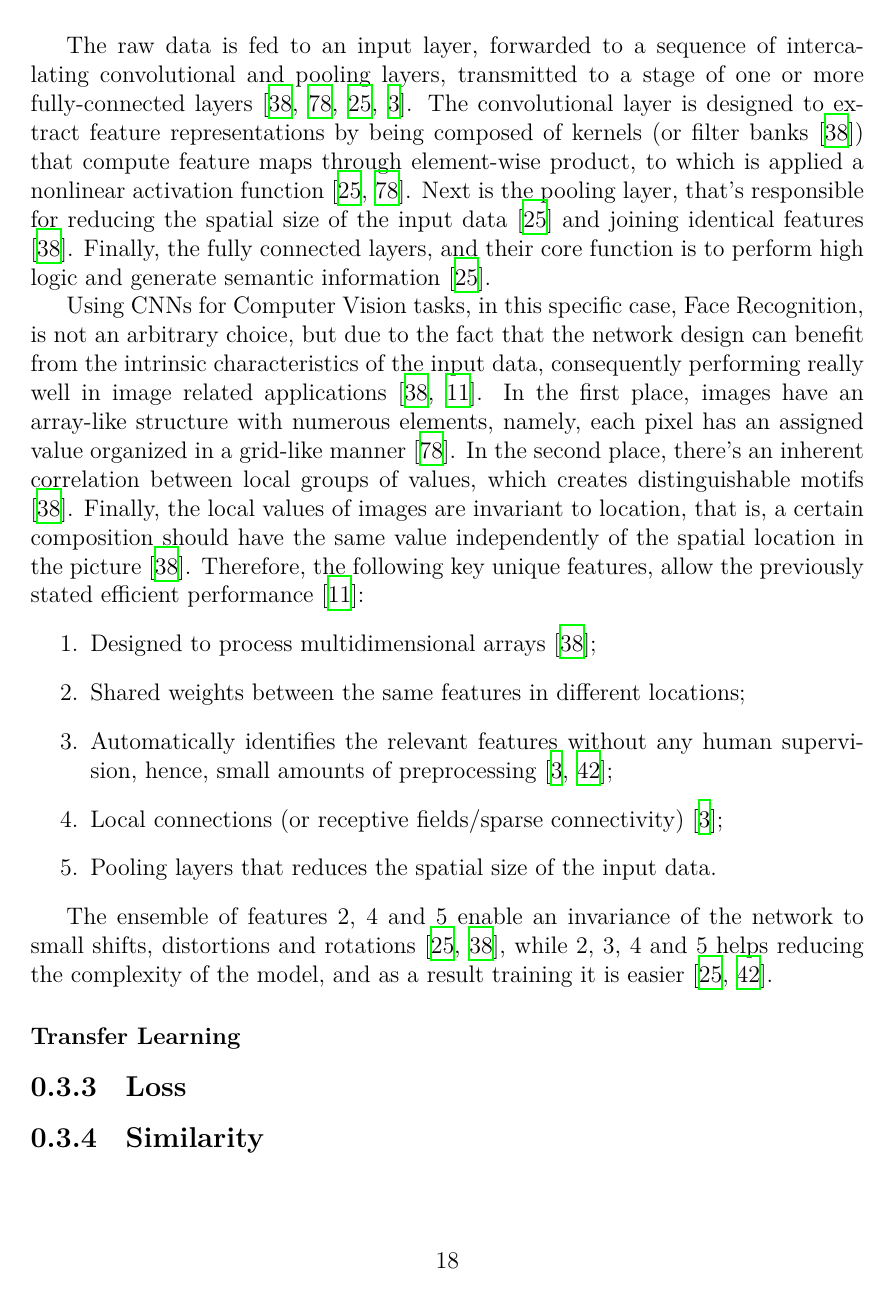
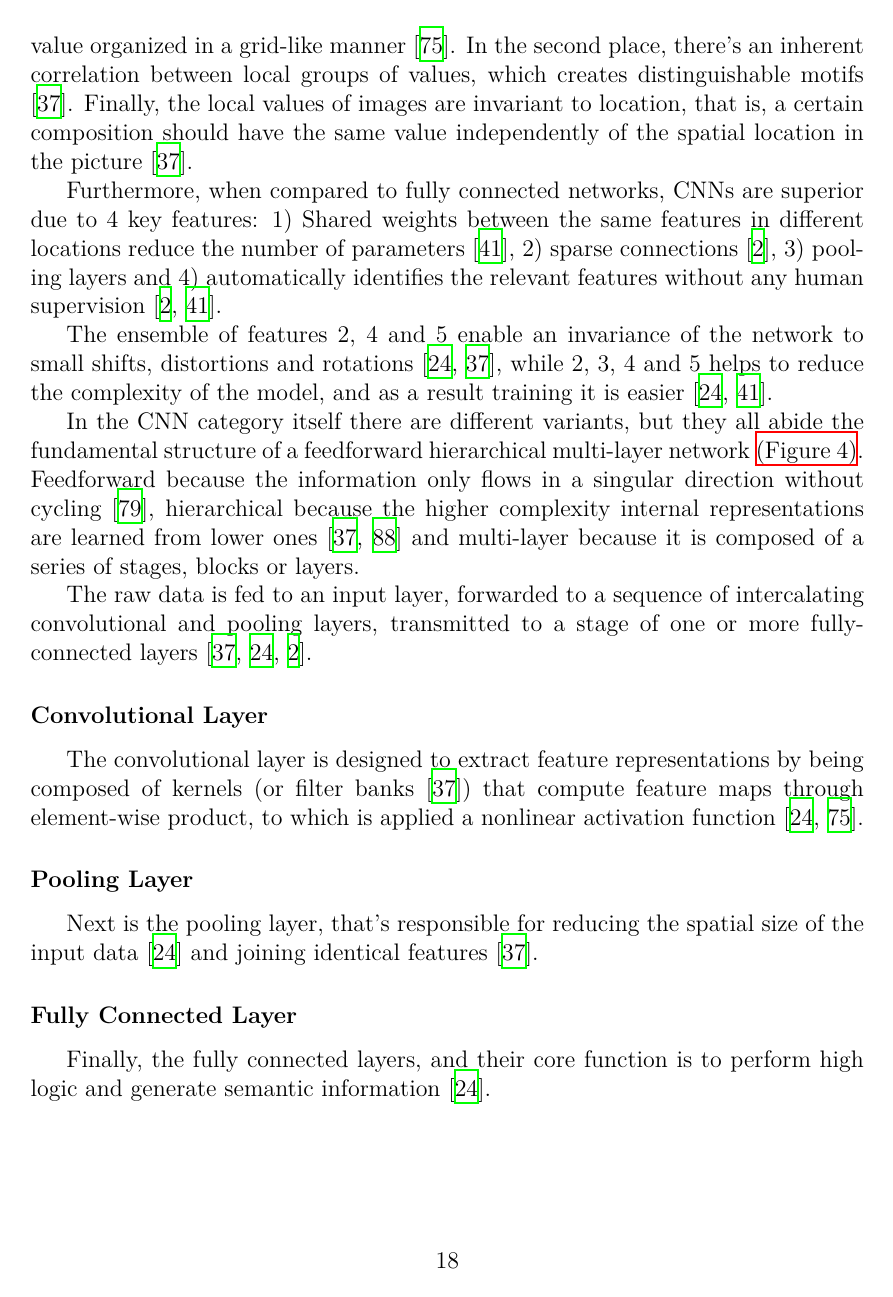
Before and after one commit to davidmcarreira/Master-Thesis, a LaTeX figure (sota/fundamentals.tex): page 18 of 18 before the commit and page 18 of 19 after it. Compiled offline with XeLaTeX; a missing font is replaced by an installed copy or a similar font.

Commit message:
SOTA work

```diff
--- a/sota/fundamentals.tex
+++ b/sota/fundamentals.tex
@@ -374,24 +374,32 @@ A feature extractor is present in both the training and testing stage of the Fac
 \end{figure}
 
 
-There are several types of Neural Networks architectures, but Convolutional Neural Networks (CNNs or Convnets) are probably the most widely implemented model overall \autocite{yamashitaConvolutionalNeuralNetworks2018, liSurveyConvolutionalNeural2022} with successful applications in the domains of Computer Vision \autocite{krizhevskyImageNetClassificationDeep2012,taigmanDeepFaceClosingGap2014,tompsonEfficientObjectLocalization2015, zhangImprovedBreastCancer2021} or Natural Language Processing\autocite{abdel-hamidConvolutionalNeuralNetworks2014, wangGenCNNConvolutionalArchitecture2015, xiangConvolutionalNeuralNetworkbased2020}.
+\par There are several types of Neural Networks architectures, but Convolutional Neural Networks (CNNs or Convnets) are probably the most widely implemented model overall \autocite{yamashitaConvolutionalNeuralNetworks2018, liSurveyConvolutionalNeural2022} with successful applications in the domains of Computer Vision \autocite{krizhevskyImageNetClassificationDeep2012,taigmanDeepFaceClosingGap2014,tompsonEfficientObjectLocalization2015, zhangImprovedBreastCancer2021}.
+
+\par Using CNNs for Computer Vision tasks, in this specific case, Face Recognition, is not an arbitrary choice, but due to the fact that the network design can benefit from the intrinsic characteristics of the input data, consequently performing really well in image related applications \autocite{lecunDeepLearning2015,caoReviewNeuralNetworks2018}. In the first place, images have an array-like structure with numerous elements, namely, each pixel has an assigned value organized in a grid-like manner \autocite{yamashitaConvolutionalNeuralNetworks2018}. In the second place, there's an inherent correlation between local groups of values, which creates distinguishable motifs \autocite{lecunDeepLearning2015}. Finally, the local values of images are invariant to location, that is, a certain composition should have the same value independently of the spatial location in the picture \autocite{lecunDeepLearning2015}.
+
+\par Furthermore, when compared to fully connected networks, CNNs are superior due to 4 key features: 1) Shared weights between the same features in different locations reduce the number of parameters \autocite{liSurveyConvolutionalNeural2022}, 2) sparse connections \autocite{alzubaidiReviewDeepLearning2021}, 3) pooling layers and 4) automatically identifies the relevant features without any human supervision \autocite{alzubaidiReviewDeepLearning2021,liSurveyConvolutionalNeural2022}.
+% \begin{enumerate}
+%     \item Designed to process multidimensional arrays \autocite{lecunDeepLearning2015};
+%     \item Shared weights between the same features in different locations; %Invariance to shift, distortions and rotations
+%     \item Automatically identifies the relevant features without any human supervision, hence, small amounts of preprocessing \autocite{alzubaidiReviewDeepLearning2021,liSurveyConvolutionalNeural2022}; %Easier to train
+%     \item Sparse connections \autocite{alzubaidiReviewDeepLearning2021}; %Less complexity, easier to train; %Invariance to shift, distortions and rotations and less network complexity (easier to train)
+%     \item Pooling layers reduce the spatial size of the input data. %Invariance to shift, distortions and rotations
+% \end{enumerate}
+% Check this article for better description of key features \autocite{liSurveyConvolutionalNeural2022}
+
+The ensemble of features 2, 4 and 5 enable an invariance of the network to small shifts, distortions and rotations \autocite{guRecentAdvancesConvolutional2018,lecunDeepLearning2015}, while 2, 3, 4 and 5 helps to reduce the complexity of the model, and as a result training it is easier \autocite{guRecentAdvancesConvolutional2018,liSurveyConvolutionalNeural2022}.
 
 \par In the CNN category itself there are different variants, but they all abide the fundamental structure of a feedforward hierarchical multi-layer network \reffig{fig:cnn}. Feedforward because the information only flows in a singular direction without cycling \autocite{zellSimulationNeuronalerNetze1994}, hierarchical because the higher complexity internal representations are learned from lower ones \autocite{lecunDeepLearning2015, zhuBCNNBranchConvolutional2017} and multi-layer because it is composed of a series of stages, blocks or layers.
 
-\par The raw data is fed to an input layer, forwarded to a sequence of intercalating convolutional and pooling layers, transmitted to a stage of one or more fully-connected layers \autocite{lecunDeepLearning2015, yamashitaConvolutionalNeuralNetworks2018, guRecentAdvancesConvolutional2018, alzubaidiReviewDeepLearning2021}. The convolutional layer is designed to extract feature representations by being composed of kernels (or filter banks \autocite{lecunDeepLearning2015}) that compute feature maps through element-wise product, to which is applied a nonlinear activation function \autocite{guRecentAdvancesConvolutional2018,yamashitaConvolutionalNeuralNetworks2018}. Next is the pooling layer, that's responsible for reducing the spatial size of the input data \autocite{guRecentAdvancesConvolutional2018} and joining identical features \autocite{lecunDeepLearning2015}. Finally, the fully connected layers, and their core function is to perform high logic and generate semantic information \autocite{guRecentAdvancesConvolutional2018}.
+\par The raw data is fed to an input layer, forwarded to a sequence of intercalating convolutional and pooling layers, transmitted to a stage of one or more fully-connected layers \autocite{lecunDeepLearning2015, guRecentAdvancesConvolutional2018, alzubaidiReviewDeepLearning2021}.
 
-
-\par Using CNNs for Computer Vision tasks, in this specific case, Face Recognition, is not an arbitrary choice, but due to the fact that the network design can benefit from the intrinsic characteristics of the input data, consequently performing really well in image related applications \autocite{lecunDeepLearning2015,caoReviewNeuralNetworks2018}. In the first place, images have an array-like structure with numerous elements, namely, each pixel has an assigned value organized in a grid-like manner \autocite{yamashitaConvolutionalNeuralNetworks2018}. In the second place, there's an inherent correlation between local groups of values, which creates distinguishable motifs \autocite{lecunDeepLearning2015}. Finally, the local values of images are invariant to location, that is, a certain composition should have the same value independently of the spatial location in the picture \autocite{lecunDeepLearning2015}. Therefore, the following key unique features, allow the previously stated efficient performance \autocite{caoReviewNeuralNetworks2018}:
-\begin{enumerate}
-    \item Designed to process multidimensional arrays \autocite{lecunDeepLearning2015};
-    \item Shared weights between the same features in different locations; %Invariance to shift, distortions and rotations
-    \item Automatically identifies the relevant features without any human supervision, hence, small amounts of preprocessing \autocite{alzubaidiReviewDeepLearning2021,liSurveyConvolutionalNeural2022}; %Easier to train
-    \item Local connections (or receptive fields/sparse connectivity) \autocite{alzubaidiReviewDeepLearning2021}; %Less complexity, easier to train; %Invariance to shift, distortions and rotations and less network complexity (easier to train)
-    \item Pooling layers that reduces the spatial size of the input data. %Invariance to shift, distortions and rotations
-\end{enumerate}
-% Check this article for better description of key features \autocite{liSurveyConvolutionalNeural2022}
-
-The ensemble of features 2, 4 and 5 enable an invariance of the network to small shifts, distortions and rotations \autocite{guRecentAdvancesConvolutional2018,lecunDeepLearning2015}, while 2, 3, 4 and 5 helps reducing the complexity of the model, and as a result training it is easier \autocite{guRecentAdvancesConvolutional2018,liSurveyConvolutionalNeural2022}.
+\subsubsection{Convolutional Layer}
+The convolutional layer is designed to extract feature representations by being composed of kernels (or filter banks \autocite{lecunDeepLearning2015}) that compute feature maps through element-wise product, to which is applied a nonlinear activation function \autocite{guRecentAdvancesConvolutional2018,yamashitaConvolutionalNeuralNetworks2018}.
+\subsubsection{Pooling Layer}
+Next is the pooling layer, that's responsible for reducing the spatial size of the input data \autocite{guRecentAdvancesConvolutional2018} and joining identical features \autocite{lecunDeepLearning2015}.
+\subsubsection{Fully Connected Layer}
+Finally, the fully connected layers, and their core function is to perform high logic and generate semantic information \autocite{guRecentAdvancesConvolutional2018}.
 
 \phantomsection\label{transf learning}
 \subsubsection{Transfer Learning}
```
Also changed, not shown: Master-Thesis.bib (+3 -0 lines), main.pdf, sota/fundamentals.tex (2 more changed lines), 1 other file.
